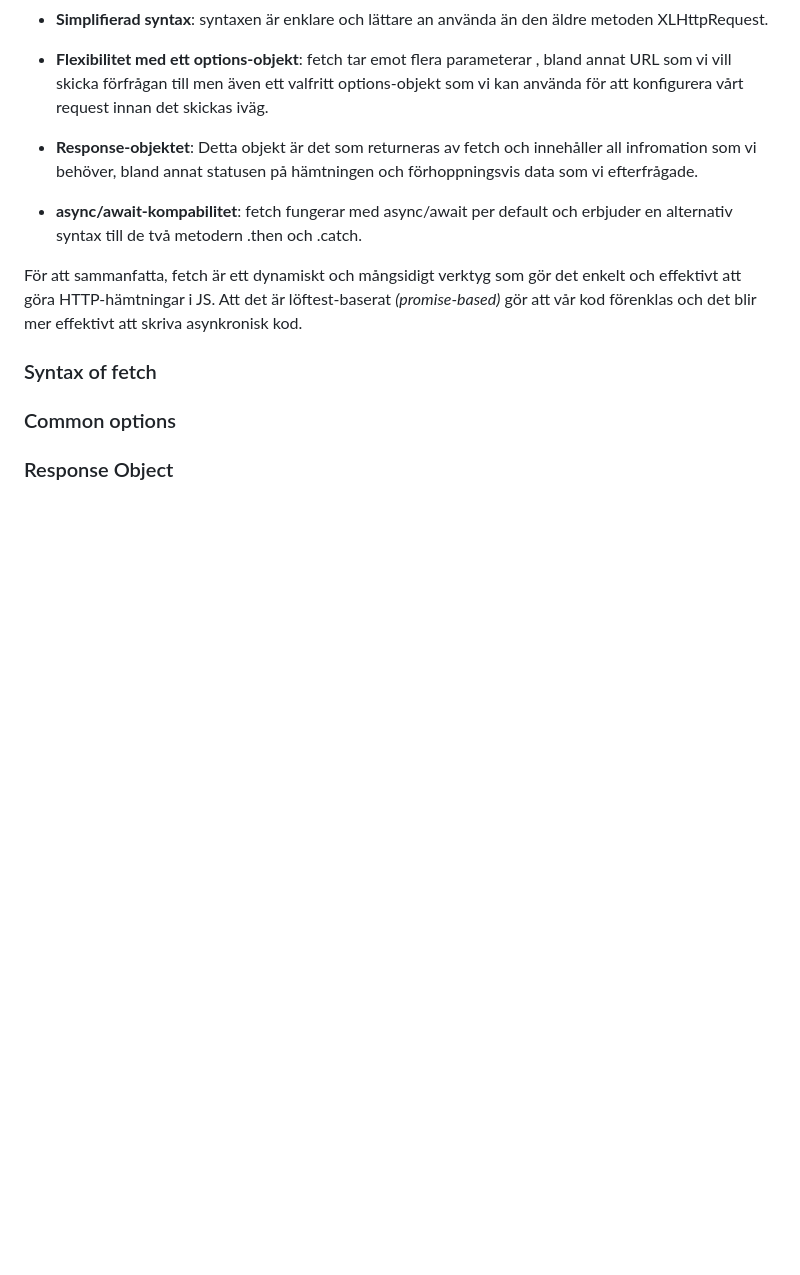
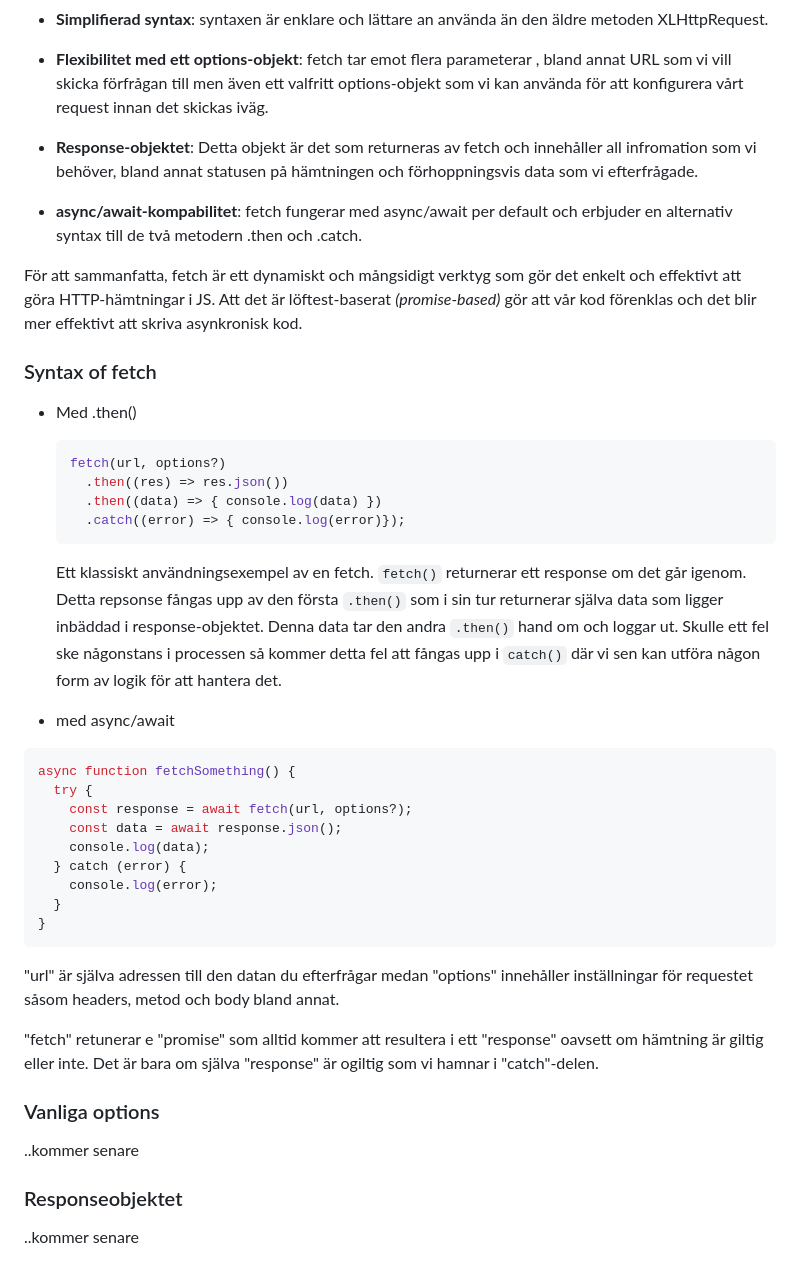
Before and after one commit to ths-lund-fullstack-2024/2024-12-03-intro-api-async-js, a Markdown page: README.md, the part around one of its changes. GitHub-like rendering; blank space fills up the shorter version.

Commit message:
update readme, section about fetch

````diff
--- a/README.md
+++ b/README.md
@@ -127,6 +127,39 @@ För att sammanfatta, fetch är ett dynamiskt och mångsidigt verktyg som gör d
 
 ### Syntax of fetch
 
-### Common options
+- Med .then()
 
-### Response Object
+  ```js
+  fetch(url, options?)
+    .then((res) => res.json())
+    .then((data) => { console.log(data) })
+    .catch((error) => { console.log(error)});
+  ```
+
+  Ett klassiskt användningsexempel av en fetch. `fetch()` returnerar ett response om det går igenom. Detta repsonse fångas upp av den första `.then()` som i sin tur returnerar själva data som ligger inbäddad i response-objektet. Denna data tar den andra `.then()` hand om och loggar ut. Skulle ett fel ske någonstans i processen så kommer detta fel att fångas upp i `catch()` där vi sen kan utföra någon form av logik för att hantera det.
+
+- med async/await
+
+```js
+async function fetchSomething() {
+  try {
+    const response = await fetch(url, options?);
+    const data = await response.json();
+    console.log(data);
+  } catch (error) {
+    console.log(error);
+  }
+}
+```
+
+"url" är själva adressen till den datan du efterfrågar medan "options" innehåller inställningar för requestet såsom headers, metod och body bland annat.
+
+"fetch" retunerar e "promise" som alltid kommer att resultera i ett "response" oavsett om hämtning är giltig eller inte. Det är bara om själva "response" är ogiltig som vi hamnar i "catch"-delen.
+
+### Vanliga options
+
+..kommer senare
+
+### Responseobjektet
+
+..kommer senare
````
Also changed, not shown: other parts of README.md (+3 -3 lines).
